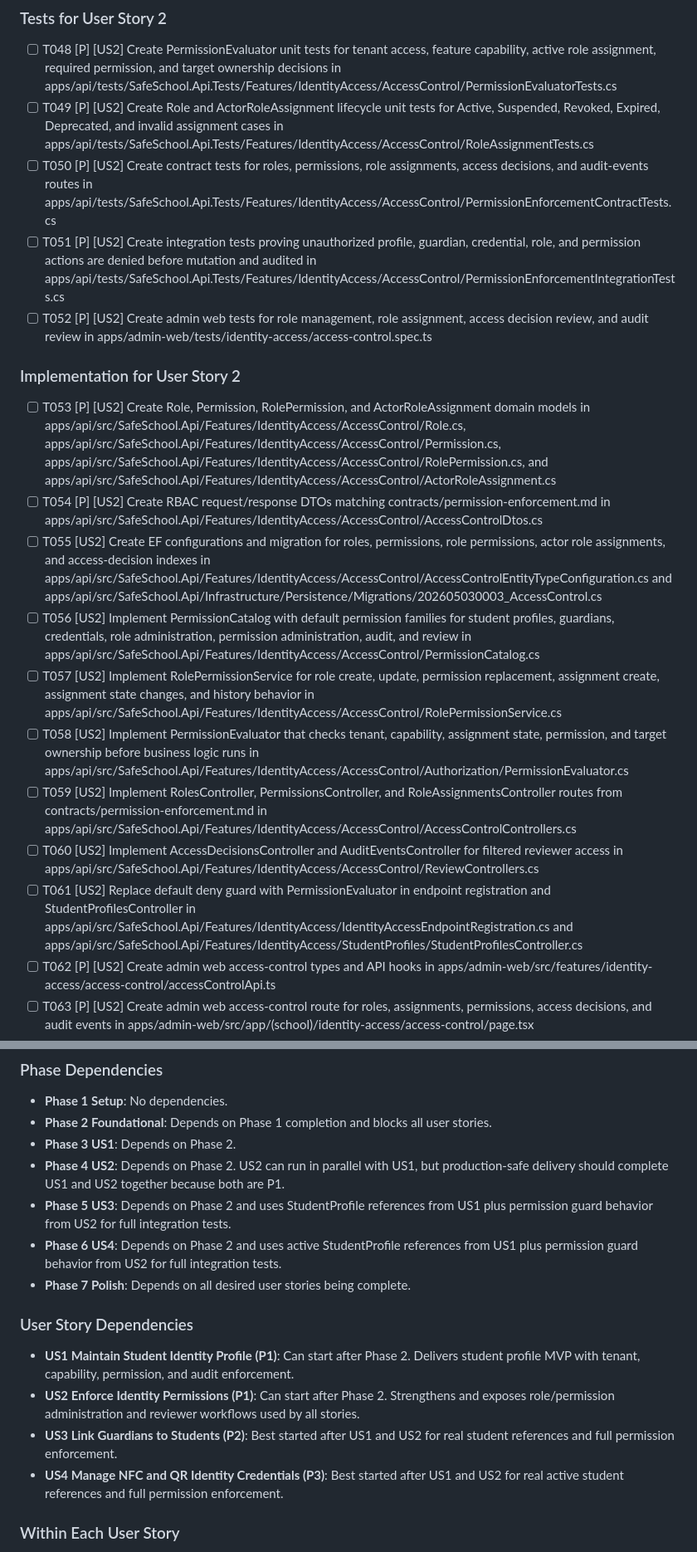
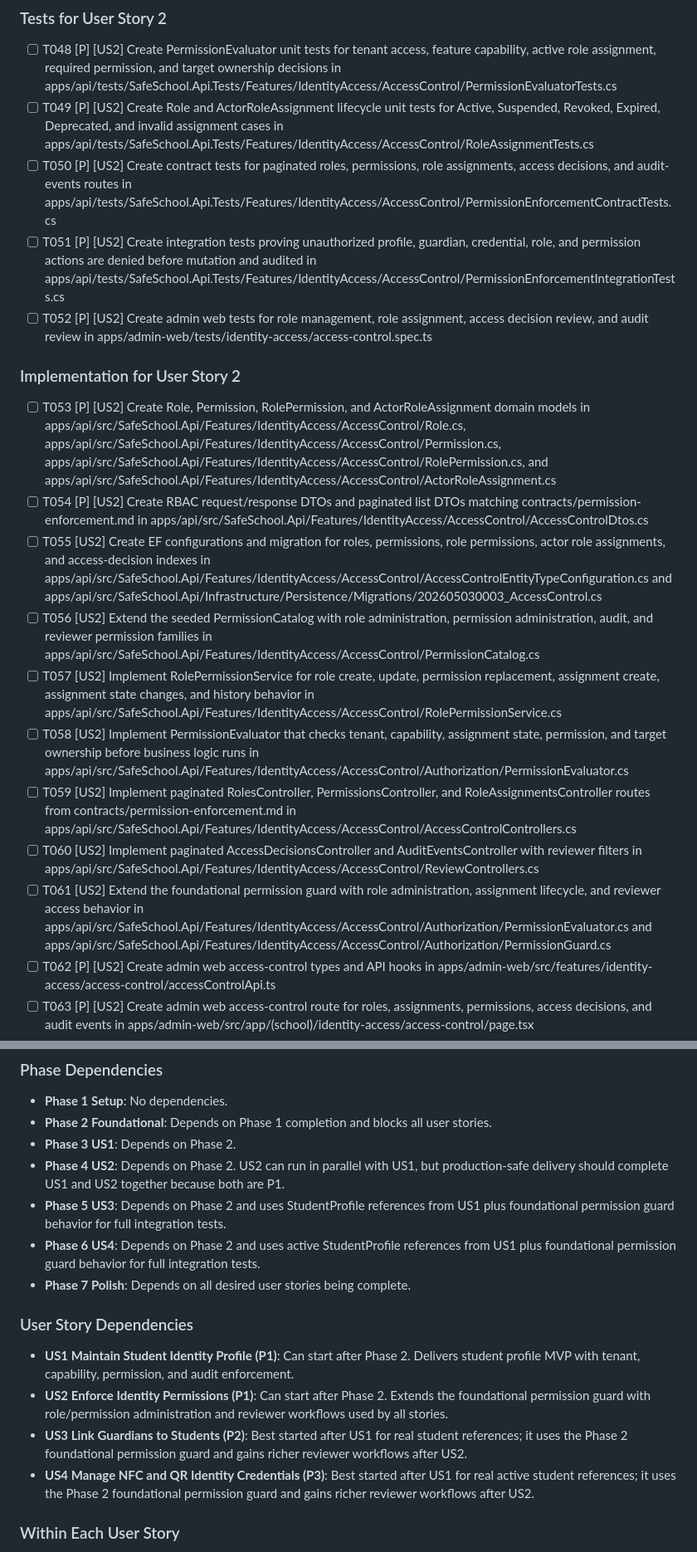
Before and after one commit to El-Hansy/SafeSchool, a Markdown page: specs/002-identity-access/tasks.md, 2 parts joined by grey strips. Shown at 83% size. Rendered like a GitHub page.

```diff
--- a/specs/002-identity-access/tasks.md
+++ b/specs/002-identity-access/tasks.md
@@ -104,21 +104,21 @@
 
 - [ ] T048 [P] [US2] Create PermissionEvaluator unit tests for tenant access, feature capability, active role assignment, required permission, and target ownership decisions in apps/api/tests/SafeSchool.Api.Tests/Features/IdentityAccess/AccessControl/PermissionEvaluatorTests.cs
 - [ ] T049 [P] [US2] Create Role and ActorRoleAssignment lifecycle unit tests for Active, Suspended, Revoked, Expired, Deprecated, and invalid assignment cases in apps/api/tests/SafeSchool.Api.Tests/Features/IdentityAccess/AccessControl/RoleAssignmentTests.cs
-- [ ] T050 [P] [US2] Create contract tests for roles, permissions, role assignments, access decisions, and audit-events routes in apps/api/tests/SafeSchool.Api.Tests/Features/IdentityAccess/AccessControl/PermissionEnforcementContractTests.cs
+- [ ] T050 [P] [US2] Create contract tests for paginated roles, permissions, role assignments, access decisions, and audit-events routes in apps/api/tests/SafeSchool.Api.Tests/Features/IdentityAccess/AccessControl/PermissionEnforcementContractTests.cs
 - [ ] T051 [P] [US2] Create integration tests proving unauthorized profile, guardian, credential, role, and permission actions are denied before mutation and audited in apps/api/tests/SafeSchool.Api.Tests/Features/IdentityAccess/AccessControl/PermissionEnforcementIntegrationTests.cs
 - [ ] T052 [P] [US2] Create admin web tests for role management, role assignment, access decision review, and audit review in apps/admin-web/tests/identity-access/access-control.spec.ts
 
 ### Implementation for User Story 2
 
 - [ ] T053 [P] [US2] Create Role, Permission, RolePermission, and ActorRoleAssignment domain models in apps/api/src/SafeSchool.Api/Features/IdentityAccess/AccessControl/Role.cs, apps/api/src/SafeSchool.Api/Features/IdentityAccess/AccessControl/Permission.cs, apps/api/src/SafeSchool.Api/Features/IdentityAccess/AccessControl/RolePermission.cs, and apps/api/src/SafeSchool.Api/Features/IdentityAccess/AccessControl/ActorRoleAssignment.cs
-- [ ] T054 [P] [US2] Create RBAC request/response DTOs matching contracts/permission-enforcement.md in apps/api/src/SafeSchool.Api/Features/IdentityAccess/AccessControl/AccessControlDtos.cs
+- [ ] T054 [P] [US2] Create RBAC request/response DTOs and paginated list DTOs matching contracts/permission-enforcement.md in apps/api/src/SafeSchool.Api/Features/IdentityAccess/AccessControl/AccessControlDtos.cs
 - [ ] T055 [US2] Create EF configurations and migration for roles, permissions, role permissions, actor role assignments, and access-decision indexes in apps/api/src/SafeSchool.Api/Features/IdentityAccess/AccessControl/AccessControlEntityTypeConfiguration.cs and apps/api/src/SafeSchool.Api/Infrastructure/Persistence/Migrations/202605030003_AccessControl.cs
-- [ ] T056 [US2] Implement PermissionCatalog with default permission families for student profiles, guardians, credentials, role administration, permission administration, audit, and review in apps/api/src/SafeSchool.Api/Features/IdentityAccess/AccessControl/PermissionCatalog.cs
+- [ ] T056 [US2] Extend the seeded PermissionCatalog with role administration, permission administration, audit, and reviewer permission families in apps/api/src/SafeSchool.Api/Features/IdentityAccess/AccessControl/PermissionCatalog.cs
 - [ ] T057 [US2] Implement RolePermissionService for role create, update, permission replacement, assignment create, assignment state changes, and history behavior in apps/api/src/SafeSchool.Api/Features/IdentityAccess/AccessControl/RolePermissionService.cs
 - [ ] T058 [US2] Implement PermissionEvaluator that checks tenant, capability, assignment state, permission, and target ownership before business logic runs in apps/api/src/SafeSchool.Api/Features/IdentityAccess/AccessControl/Authorization/PermissionEvaluator.cs
-- [ ] T059 [US2] Implement RolesController, PermissionsController, and RoleAssignmentsController routes from contracts/permission-enforcement.md in apps/api/src/SafeSchool.Api/Features/IdentityAccess/AccessControl/AccessControlControllers.cs
-- [ ] T060 [US2] Implement AccessDecisionsController and AuditEventsController for filtered reviewer access in apps/api/src/SafeSchool.Api/Features/IdentityAccess/AccessControl/ReviewControllers.cs
-- [ ] T061 [US2] Replace default deny guard with PermissionEvaluator in endpoint registration and StudentProfilesController in apps/api/src/SafeSchool.Api/Features/IdentityAccess/IdentityAccessEndpointRegistration.cs and apps/api/src/SafeSchool.Api/Features/IdentityAccess/StudentProfiles/StudentProfilesController.cs
+- [ ] T059 [US2] Implement paginated RolesController, PermissionsController, and RoleAssignmentsController routes from contracts/permission-enforcement.md in apps/api/src/SafeSchool.Api/Features/IdentityAccess/AccessControl/AccessControlControllers.cs
+- [ ] T060 [US2] Implement paginated AccessDecisionsController and AuditEventsController with reviewer filters in apps/api/src/SafeSchool.Api/Features/IdentityAccess/AccessControl/ReviewControllers.cs
+- [ ] T061 [US2] Extend the foundational permission guard with role administration, assignment lifecycle, and reviewer access behavior in apps/api/src/SafeSchool.Api/Features/IdentityAccess/AccessControl/Authorization/PermissionEvaluator.cs and apps/api/src/SafeSchool.Api/Features/IdentityAccess/AccessControl/Authorization/PermissionGuard.cs
 - [ ] T062 [P] [US2] Create admin web access-control types and API hooks in apps/admin-web/src/features/identity-access/access-control/accessControlApi.ts
 - [ ] T063 [P] [US2] Create admin web access-control route for roles, assignments, permissions, access decisions, and audit events in apps/admin-web/src/app/(school)/identity-access/access-control/page.tsx
 - [ ] T064 [US2] Create access decision table and audit event timeline components in apps/admin-web/src/features/identity-access/access-control/AccessDecisionTable.tsx and apps/admin-web/src/features/identity-access/access-control/AuditEventTimeline.tsx
@@ -218,16 +220,16 @@
 - **Phase 2 Foundational**: Depends on Phase 1 completion and blocks all user stories.
 - **Phase 3 US1**: Depends on Phase 2.
 - **Phase 4 US2**: Depends on Phase 2. US2 can run in parallel with US1, but production-safe delivery should complete US1 and US2 together because both are P1.
-- **Phase 5 US3**: Depends on Phase 2 and uses StudentProfile references from US1 plus permission guard behavior from US2 for full integration tests.
-- **Phase 6 US4**: Depends on Phase 2 and uses active StudentProfile references from US1 plus permission guard behavior from US2 for full integration tests.
+- **Phase 5 US3**: Depends on Phase 2 and uses StudentProfile references from US1 plus foundational permission guard behavior for full integration tests.
+- **Phase 6 US4**: Depends on Phase 2 and uses active StudentProfile references from US1 plus foundational permission guard behavior for full integration tests.
 - **Phase 7 Polish**: Depends on all desired user stories being complete.
 
 ### User Story Dependencies
 
 - **US1 Maintain Student Identity Profile (P1)**: Can start after Phase 2. Delivers student profile MVP with tenant, capability, permission, and audit enforcement.
-- **US2 Enforce Identity Permissions (P1)**: Can start after Phase 2. Strengthens and exposes role/permission administration and reviewer workflows used by all stories.
-- **US3 Link Guardians to Students (P2)**: Best started after US1 and US2 for real student references and full permission enforcement.
-- **US4 Manage NFC and QR Identity Credentials (P3)**: Best started after US1 and US2 for real active student references and full permission enforcement.
+- **US2 Enforce Identity Permissions (P1)**: Can start after Phase 2. Extends the foundational permission guard with role/permission administration and reviewer workflows used by all stories.
+- **US3 Link Guardians to Students (P2)**: Best started after US1 for real student references; it uses the Phase 2 foundational permission guard and gains richer reviewer workflows after US2.
+- **US4 Manage NFC and QR Identity Credentials (P3)**: Best started after US1 for real active student references; it uses the Phase 2 foundational permission guard and gains richer reviewer workflows after US2.
 
 ### Within Each User Story
 
```
Also changed, not shown: other parts of specs/002-identity-access/tasks.md (+32 -30 lines), 1 other file.
